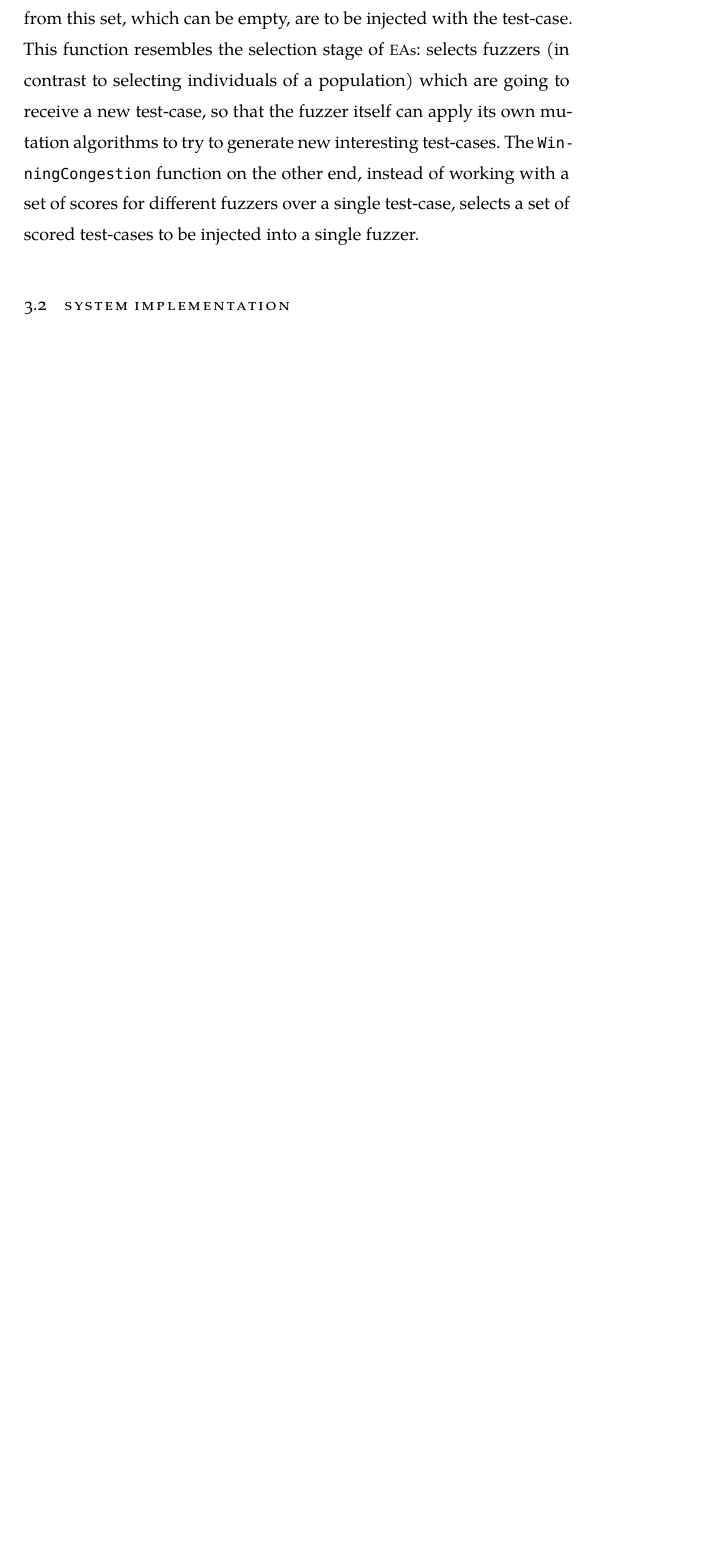
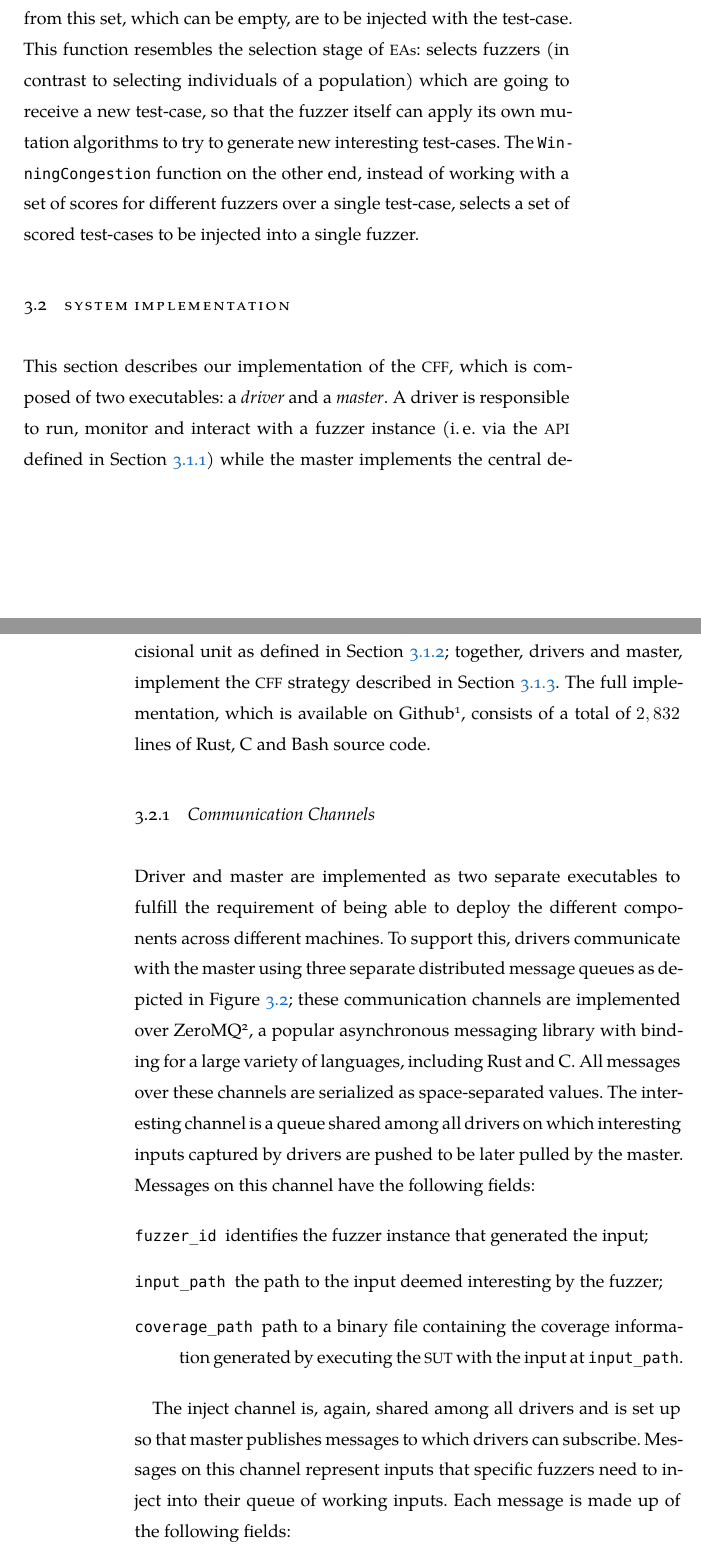
Before and after one commit to acidghost/master-thesis-writeup, a LaTeX thesis (thesis.tex, which reads chapters/chap03.tex): part of page 55 of 71 before the commit and two parts of pages 57 and 58 of 75 after it, the two joined at a grey line, cut so that both start at the same text, the shorter picture padded with empty space. Compiled offline with XeLaTeX; a missing font is replaced by an installed copy or a similar font.

Commit message:
system implementation -> comm. channels

```diff
--- a/chapters/chap03.tex
+++ b/chapters/chap03.tex
@@ -227,4 +229,41 @@ set of scores for different fuzzers over a single test-case, selects a set of
 scored test-cases to be injected into a single fuzzer.
 
 \section{System Implementation}
-% TODO: describe uberfuzz implementation
+% describe uberfuzz implementation
+This section describes our implementation of the \ac{CFF}, which is composed of
+two executables: a \emph{driver} and a \emph{master}. A driver is responsible to
+run, monitor and interact with a fuzzer instance (\ie~via the \ac{API} defined
+in Section~\ref{sec:system-design-api}) while the master implements the central
+decisional unit as defined in Section~\ref{sec:system-design-cdu}; together,
+drivers and master, implement the \ac{CFF} strategy described in
+Section~\ref{sec:system-design-strats}. The full implementation, which is
+available on Github\footnote{\url{https://github.com/acidghost/uberfuzz2}},
+consists of a total of $2,832$ lines of Rust, C and Bash source code.
+
+\subsection{Communication Channels}
+Driver and master are implemented as two separate executables to fulfill the
+requirement of being able to deploy the different components across different
+machines. To support this, drivers communicate with the master using three
+separate distributed message queues as depicted in Figure~\ref{fig:system-impl};
+these communication channels are implemented over
+ZeroMQ\footnote{\url{http://zeromq.org/}}, a popular asynchronous messaging
+library with binding for a large variety of languages, including Rust and C. All
+messages over these channels are serialized as space-separated values. The
+interesting channel is a queue shared among all drivers on which interesting
+inputs captured by drivers are pushed to be later pulled by the master. Messages
+on this channel have the following fields:
+
+\begin{description}
+    \item[\texttt{fuzzer\_id}] identifies the fuzzer instance that generated the
+        input;
+    \item[\texttt{input\_path}] the path to the input deemed interesting by the
+        fuzzer;
+    \item[\texttt{coverage\_path}] path to a binary file containing the coverage
+        information generated by executing the \ac{SUT} with the input at
+        \texttt{input\_path}.
+\end{description}
+
+The inject channel is, again, shared among all drivers and is set up so that
+master publishes messages to which drivers can subscribe. Messages on this
+channel represent inputs that specific fuzzers need to inject into their queue
+of working inputs. Each message is made up of the following fields:
@@ -230,0 +276,2 @@ scored test-cases to be injected into a single fuzzer.
+        input.
+\end{description}
```
Also changed, not shown: chapters/chap03.tex (43 more changed lines), 2 other files.
